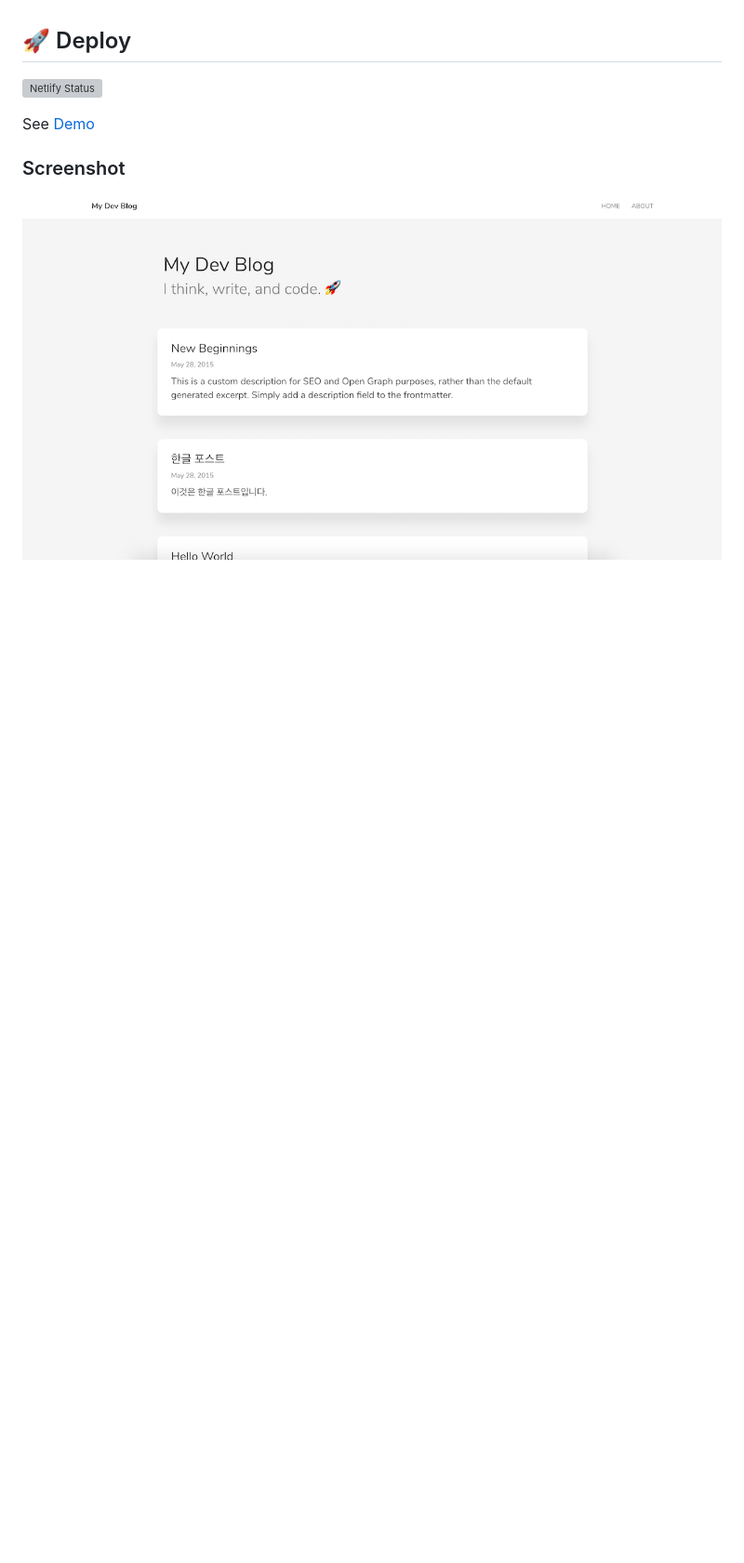
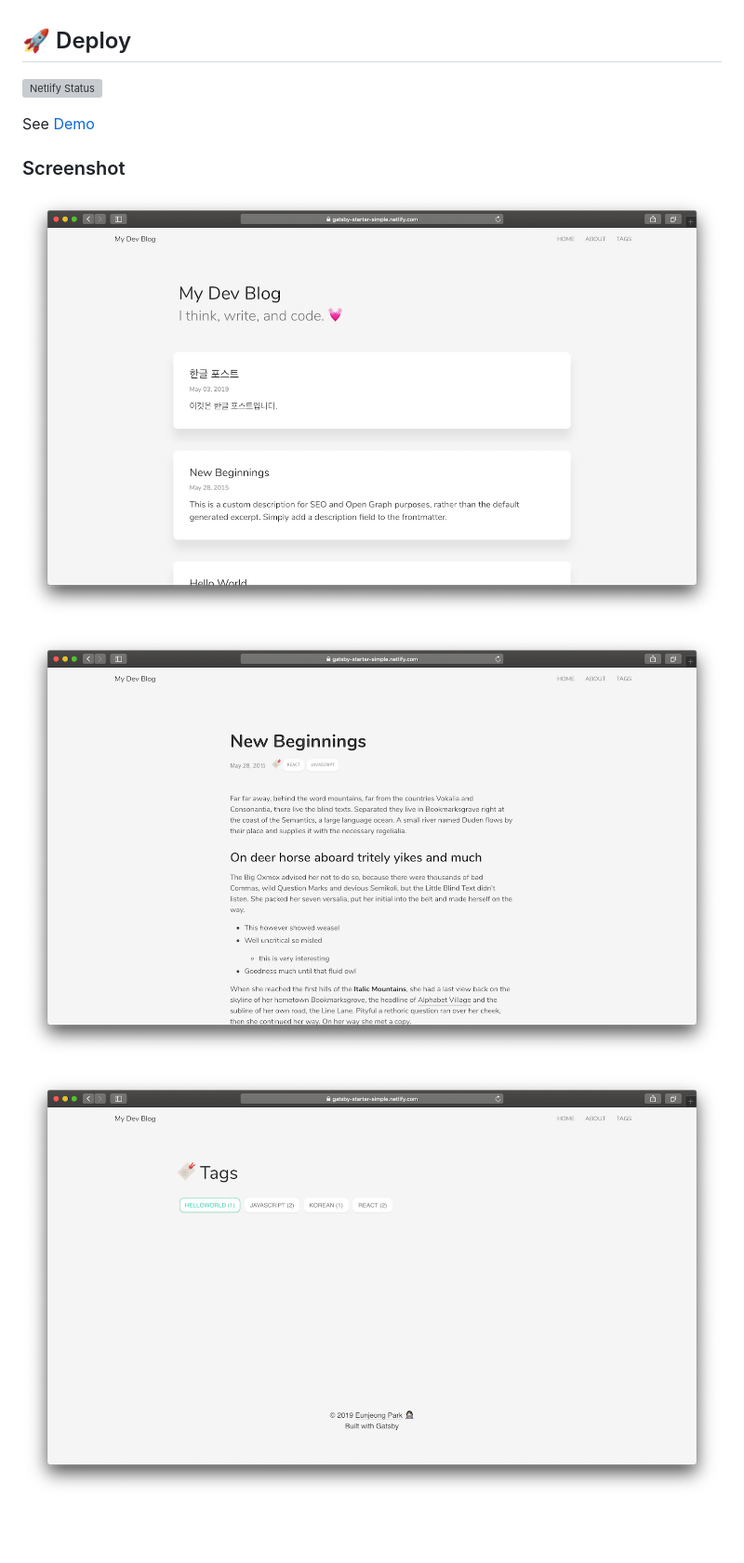
Before and after one commit to ejolie/gatsby-starter-simple, a Markdown page: README.md, the part around the change. Shown: that part at 93% size. Drawn GitHub-style; pictures changed too: content/assets/main.png, content/assets/post.png (added), content/assets/tags.png (added); blank space fills up the shorter version; grey boxes are pictures that could not be loaded.

Commit message:
:memo: Modify screenshots in README.md

```diff
--- a/README.md
+++ b/README.md
@@ -24,4 +24,8 @@ See [Demo](https://gatsby-starter-simple.netlify.com)
 
 ![Main page](./content/assets/main.png)
 
+![Post page](./content/assets/post.png)
+
+![Tags page](./content/assets/tags.png)
+
 &nbsp;
```
Also changed, not shown: content/assets/about.png (added).
